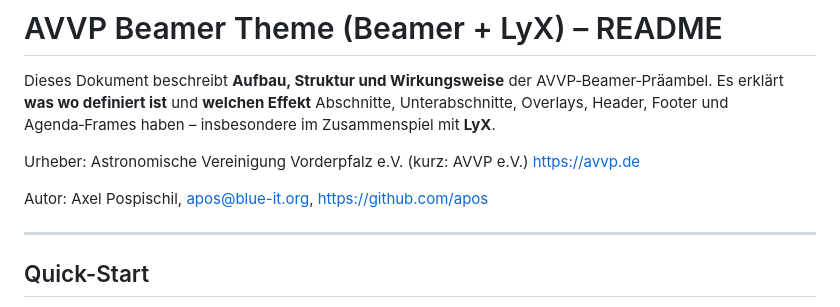
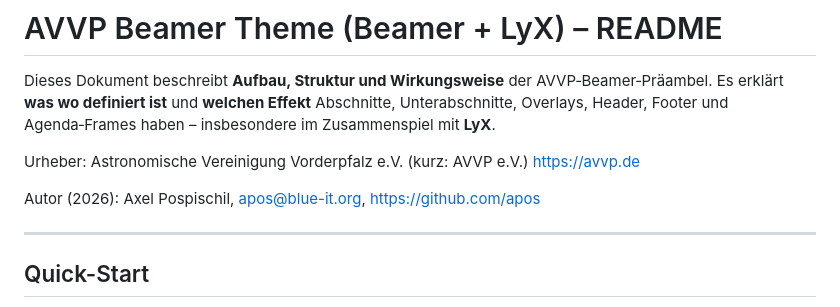
Before and after one commit to apos/beamer_template_AVVP_eV, a Markdown page: Readme.md, the part around the change. Drawn GitHub-style.

Commit message:
Urheber und Autor

```diff
--- a/Readme.md
+++ b/Readme.md
@@ -9,7 +9,7 @@ Urheber:
 Astronomische Vereinigung Vorderpfalz e.V.  (kurz: AVVP e.V.)
 https://avvp.de
 
-Autor:
+Autor (2026):
 Axel Pospischil, apos@blue-it.org, https://github.com/apos
 
 ---
```
